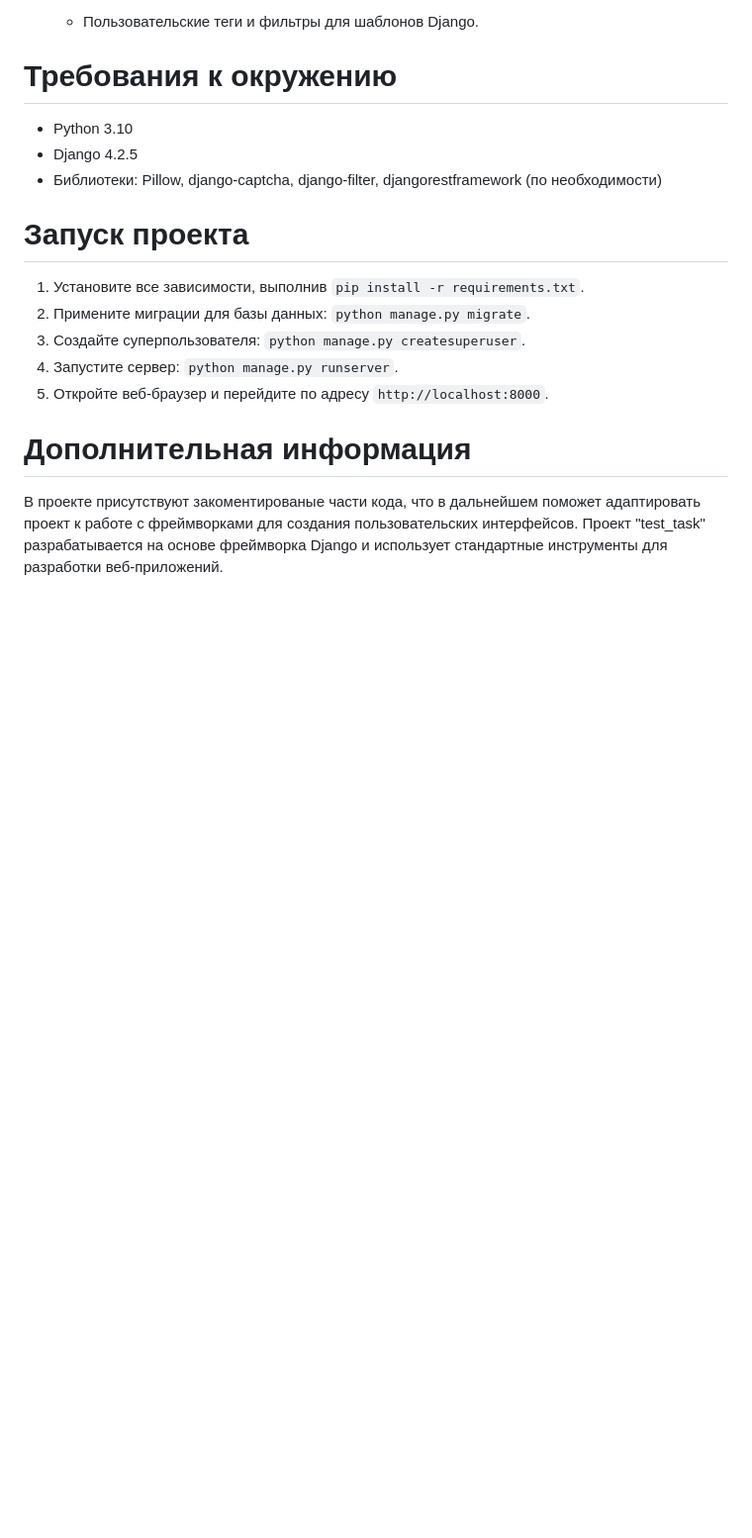
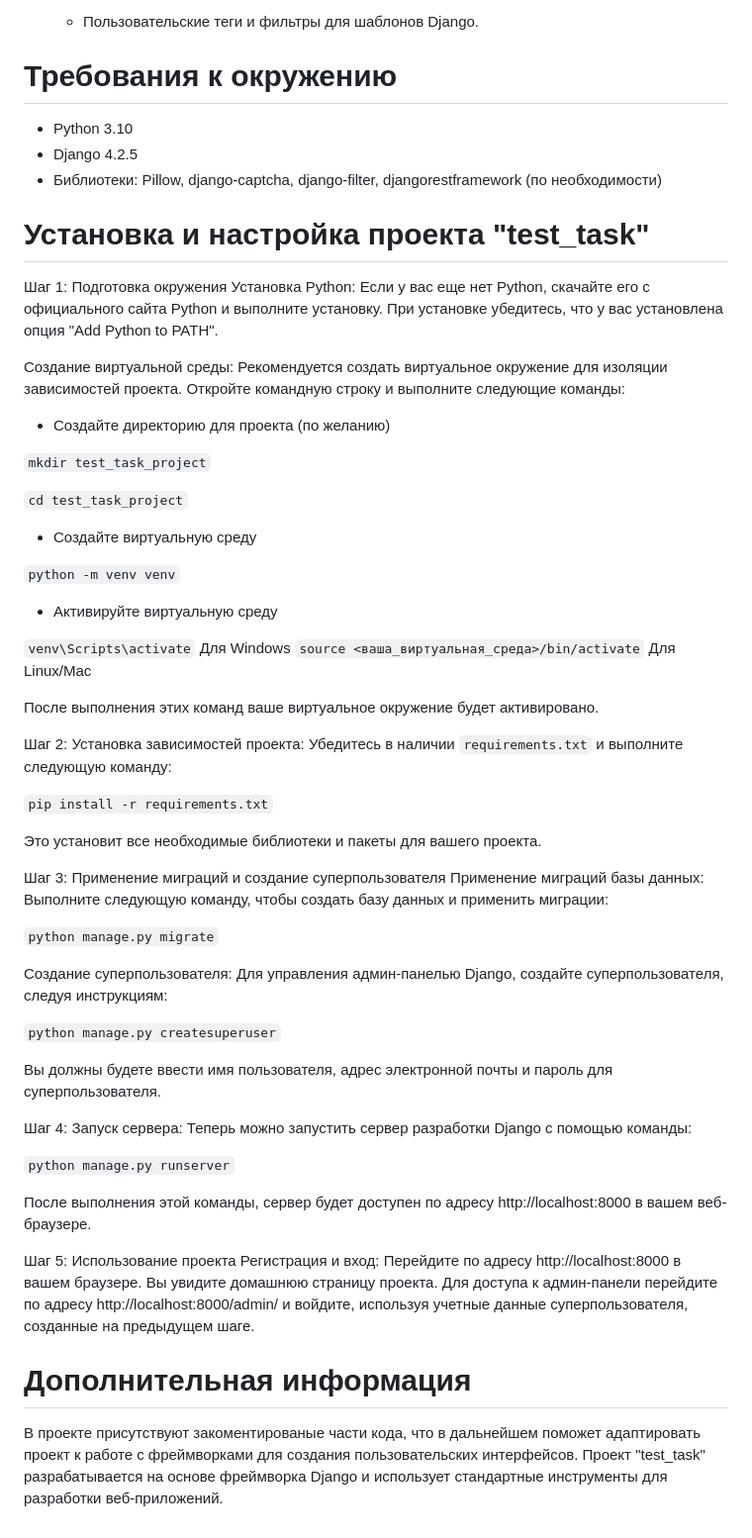
Before and after one commit to soosanin2/test_task_2, a Markdown page: README.md, the part around the change. Shown: that part at 99% size. GitHub-like rendering; blank space fills up the shorter version.

Commit message:
Установка и настройка проекта "test_task"

```diff
--- a/README.md
+++ b/README.md
@@ -119,13 +119,62 @@ requirements.txt
 - Django 4.2.5
 - Библиотеки: Pillow, django-captcha, django-filter, djangorestframework (по необходимости)
 
-# Запуск проекта
+# Установка и настройка проекта "test_task"
+Шаг 1: Подготовка окружения
+Установка Python: Если у вас еще нет Python, скачайте его с официального сайта Python и выполните установку. При установке убедитесь, что у вас установлена опция "Add Python to PATH".
 
-1. Установите все зависимости, выполнив `pip install -r requirements.txt`.
-2. Примените миграции для базы данных: `python manage.py migrate`.
-3. Создайте суперпользователя: `python manage.py createsuperuser`.
-4. Запустите сервер: `python manage.py runserver`.
-5. Откройте веб-браузер и перейдите по адресу `http://localhost:8000`.
+Создание виртуальной среды: Рекомендуется создать виртуальное окружение для изоляции зависимостей проекта. Откройте командную строку и выполните следующие команды:
+
+
+ - Создайте директорию для проекта (по желанию)
+
+`mkdir test_task_project`
+
+`cd test_task_project`
+
+
+- Создайте виртуальную среду
+
+`python -m venv venv`
+
+-  Активируйте виртуальную среду
+
+`venv\Scripts\activate`
+Для Windows
+`source <ваша_виртуальная_среда>/bin/activate`
+Для Linux/Mac
+
+После выполнения этих команд ваше виртуальное окружение будет активировано.
+
+Шаг 2: Установка зависимостей проекта: Убедитесь в наличии `requirements.txt`
+ и выполните следующую команду:
+
+`pip install -r requirements.txt`
+
+Это установит все необходимые библиотеки и пакеты для вашего проекта.
+
+Шаг 3: Применение миграций и создание суперпользователя
+Применение миграций базы данных: Выполните следующую команду, чтобы создать базу данных и применить миграции:
+
+
+`python manage.py migrate`
+
+Создание суперпользователя: Для управления админ-панелью Django, создайте суперпользователя, следуя инструкциям:
+
+`python manage.py createsuperuser`
+
+Вы должны будете ввести имя пользователя, адрес электронной почты и пароль для суперпользователя.
+
+Шаг 4: Запуск сервера: Теперь можно запустить сервер разработки Django с помощью команды:
+
+
+`python manage.py runserver`
+
+После выполнения этой команды, сервер будет доступен по адресу http://localhost:8000 в вашем веб-браузере.
+
+Шаг 5: Использование проекта
+Регистрация и вход: Перейдите по адресу http://localhost:8000 в вашем браузере. Вы увидите домашнюю страницу проекта. Для доступа к админ-панели перейдите по адресу http://localhost:8000/admin/ и войдите, используя учетные данные суперпользователя, созданные на предыдущем шаге.
+
 
 # Дополнительная информация
 В проекте присутствуют закоментированые части кода, что в дальнейшем поможет адаптировать проект к работе с фреймворками для создания пользовательских интерфейсов.
```
